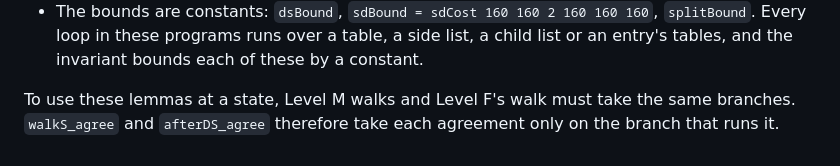
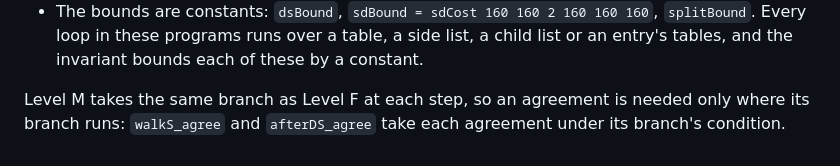
Before and after one commit to dfirsov/order_maintenance, a Markdown page: docs/LEAN.md, the part around the change. Rendered like a GitHub page.

Commit message:
LEAN.md §15: wording
Co-Authored-By: Claude Opus 5.5 <noreply@anthropic.com>

```diff
--- a/docs/LEAN.md
+++ b/docs/LEAN.md
@@ -720,5 +720,5 @@ entries, entries in at most two tables). Then:
   Every loop in these programs runs over a table, a side list, a child list or an entry's tables,
   and the invariant bounds each of these by a constant.
 
-To use these lemmas at a state, Level M walks and Level F's walk must take the same branches.
-`walkS_agree` and `afterDS_agree` therefore take each agreement only on the branch that runs it.
+Level M takes the same branch as Level F at each step, so an agreement is needed only where its
+branch runs: `walkS_agree` and `afterDS_agree` take each agreement under its branch's condition.
```
